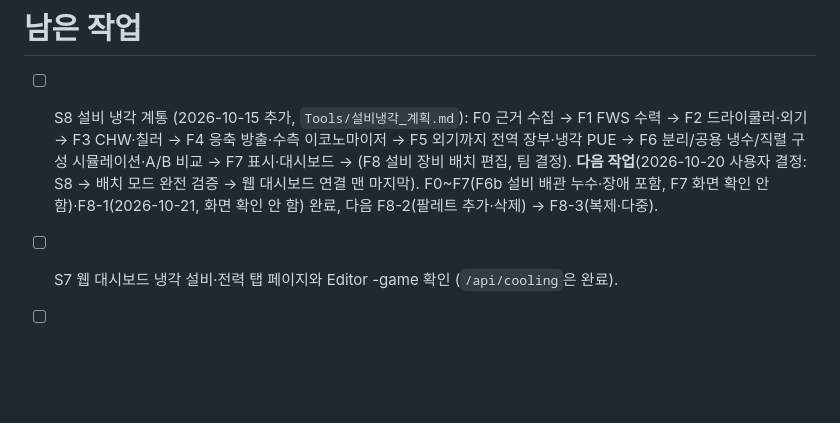
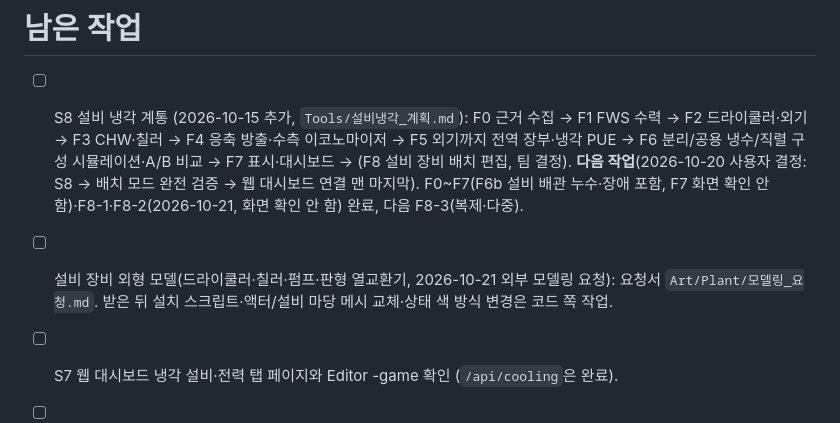
Before and after one commit to dongkimyeon/VRG_TermProj, a Markdown page: 남은작업.md, the part around the change. Drawn GitHub-style; blank space fills up the shorter version.

```diff
--- a/남은작업.md
+++ b/남은작업.md
@@ -1,6 +1,7 @@
 # 남은 작업
 
-- [ ] S8 설비 냉각 계통 (2026-10-15 추가, `Tools/설비냉각_계획.md`): F0 근거 수집 → F1 FWS 수력 → F2 드라이쿨러·외기 → F3 CHW·칠러 → F4 응축 방출·수측 이코노마이저 → F5 외기까지 전역 장부·냉각 PUE → F6 분리/공용 냉수/직렬 구성 시뮬레이션·A/B 비교 → F7 표시·대시보드 → (F8 설비 장비 배치 편집, 팀 결정). **다음 작업**(2026-10-20 사용자 결정: S8 → 배치 모드 완전 검증 → 웹 대시보드 연결 맨 마지막). F0~F7(F6b 설비 배관 누수·장애 포함, F7 화면 확인 안 함)·F8-1(2026-10-21, 화면 확인 안 함) 완료, 다음 F8-2(팔레트 추가·삭제) → F8-3(복제·다중).
+- [ ] S8 설비 냉각 계통 (2026-10-15 추가, `Tools/설비냉각_계획.md`): F0 근거 수집 → F1 FWS 수력 → F2 드라이쿨러·외기 → F3 CHW·칠러 → F4 응축 방출·수측 이코노마이저 → F5 외기까지 전역 장부·냉각 PUE → F6 분리/공용 냉수/직렬 구성 시뮬레이션·A/B 비교 → F7 표시·대시보드 → (F8 설비 장비 배치 편집, 팀 결정). **다음 작업**(2026-10-20 사용자 결정: S8 → 배치 모드 완전 검증 → 웹 대시보드 연결 맨 마지막). F0~F7(F6b 설비 배관 누수·장애 포함, F7 화면 확인 안 함)·F8-1·F8-2(2026-10-21, 화면 확인 안 함) 완료, 다음 F8-3(복제·다중).
+- [ ] 설비 장비 외형 모델(드라이쿨러·칠러·펌프·판형 열교환기, 2026-10-21 외부 모델링 요청): 요청서 `Art/Plant/모델링_요청.md`. 받은 뒤 설치 스크립트·액터/설비 마당 메시 교체·상태 색 방식 변경은 코드 쪽 작업.
 - [ ] S7 웹 대시보드 냉각 설비·전력 탭 페이지와 Editor -game 확인 (`/api/cooling`은 완료).
 - [ ] 웹 대시보드 방 공기·센서·검증 탭, 패키지 오프라인(three.js CDN 의존)·`Web/` 스테이징 (`Tools/웹대시보드_계획.md`).
 - [x] S2b 냉각수·누수·장애 1~6단계 (2026-10-20): 6단계 웹 누수 레이어(`/api/leaks`, 3D 누수·탱크·격리/영향·판정) 완료, 이 레이어로 찾은 이벤트 경로 결함(실행 중 방 재구축 → 뒤쪽 줄 결합 유량 오류) 수정. `Tools/S2b_누수_계획.md` "6단계 결과".
```
Also changed, not shown: Art/Plant/모델링_요청.md (added, +113 -0 lines), CLAUDE.md (+3 -2 lines).
